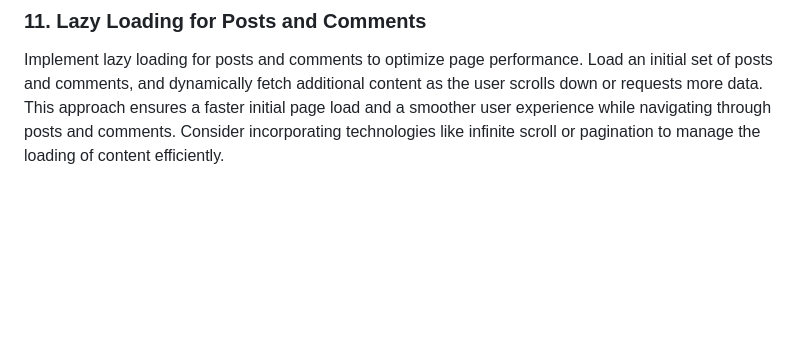
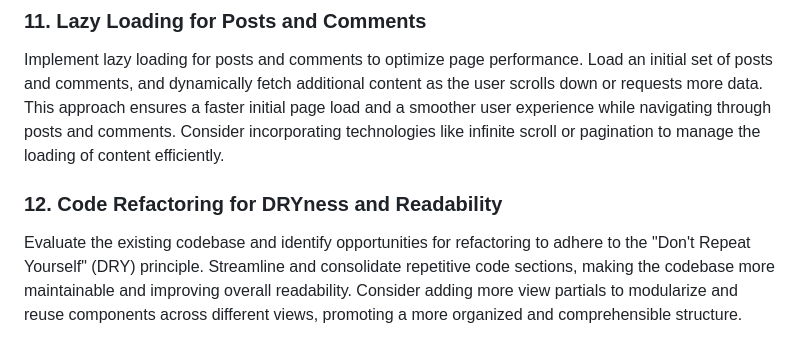
Before and after one commit to DreamVenerable/odinbook, a Markdown page: README.md, the part around the change printed below. GitHub-like rendering; blank space fills up the shorter version.

```diff
--- a/README.md
+++ b/README.md
@@ -91,3 +91,7 @@ Introduce testing frameworks such as RSpec to ensure the robustness and reliabil
 ### 11. Lazy Loading for Posts and Comments
 
 Implement lazy loading for posts and comments to optimize page performance. Load an initial set of posts and comments, and dynamically fetch additional content as the user scrolls down or requests more data. This approach ensures a faster initial page load and a smoother user experience while navigating through posts and comments. Consider incorporating technologies like infinite scroll or pagination to manage the loading of content efficiently.
+
+### 12. Code Refactoring for DRYness and Readability
+
+Evaluate the existing codebase and identify opportunities for refactoring to adhere to the "Don't Repeat Yourself" (DRY) principle. Streamline and consolidate repetitive code sections, making the codebase more maintainable and improving overall readability. Consider adding more view partials to modularize and reuse components across different views, promoting a more organized and comprehensible structure.
```
Also changed, not shown: other parts of README.md (+16 -16 lines).
